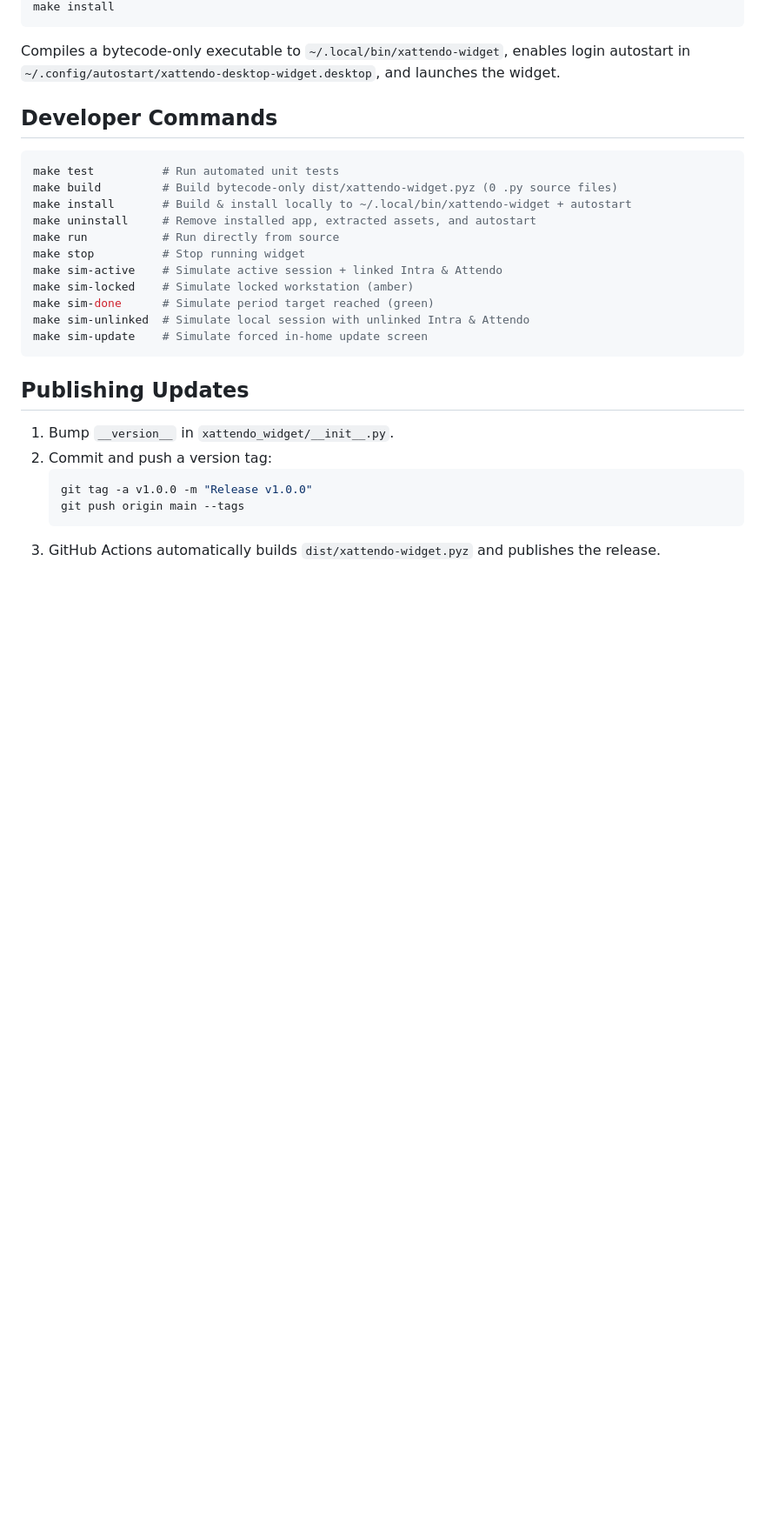
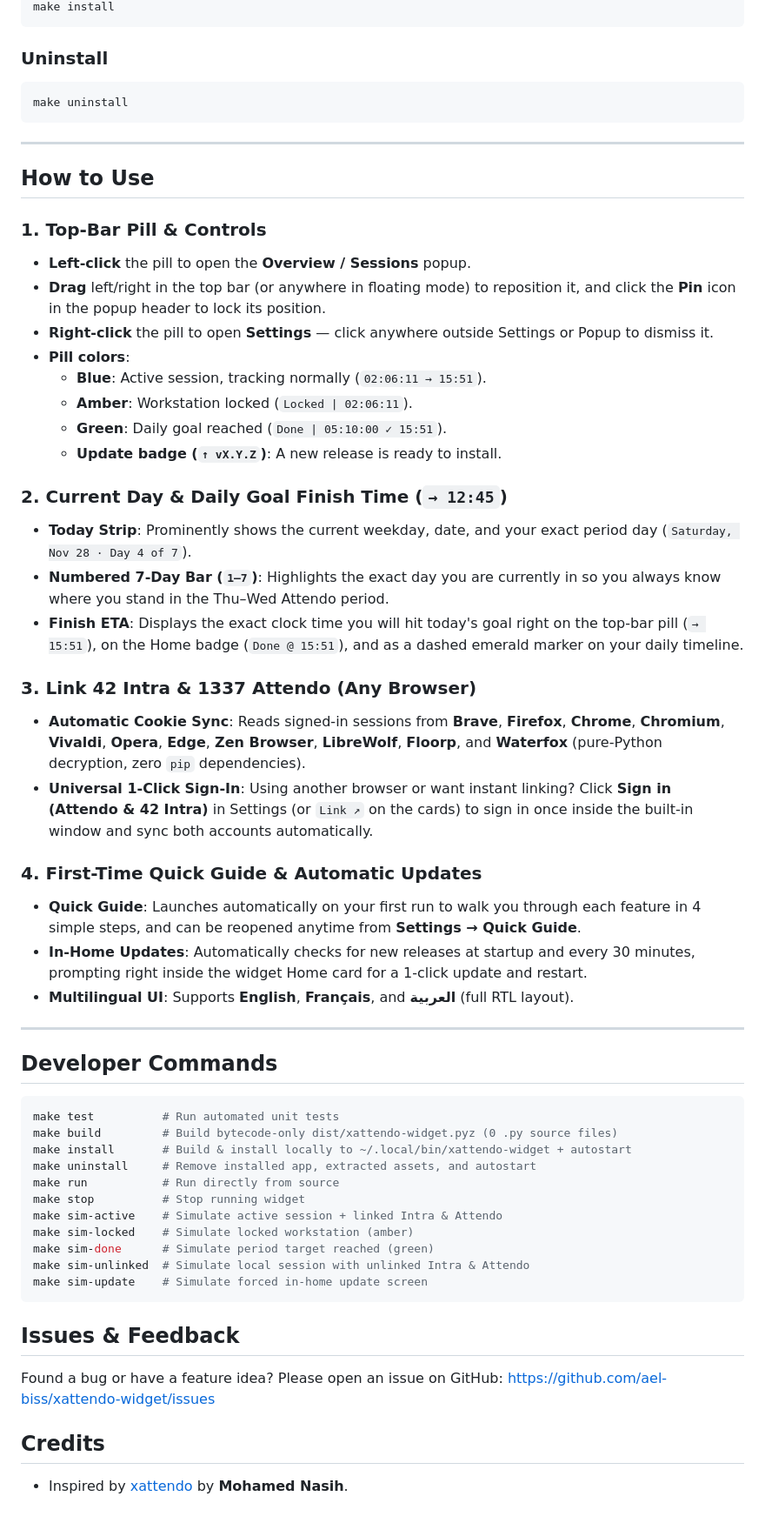
Before and after one commit to ael-biss/xattendo-widget, a Markdown page: README.md, the part around one of its changes. Shown at 87% size. Rendered like a GitHub page; blank space fills up the shorter version.

````diff
--- a/README.md
+++ b/README.md
@@ -31,7 +42,41 @@ Downloads the latest `xattendo-widget.pyz` release to `~/.local/bin/xattendo-wid
 make install
 ```
 
-Compiles a bytecode-only executable to `~/.local/bin/xattendo-widget`, enables login autostart in `~/.config/autostart/xattendo-desktop-widget.desktop`, and launches the widget.
+### Uninstall
+
+```bash
+make uninstall
+```
+
+---
+
+## How to Use
+
+### 1. Top-Bar Pill & Controls
+- **Left-click** the pill to open the **Overview / Sessions** popup.
+- **Drag** left/right in the top bar (or anywhere in floating mode) to reposition it, and click the **Pin** icon in the popup header to lock its position.
+- **Right-click** the pill to open **Settings** — click anywhere outside Settings or Popup to dismiss it.
+- **Pill colors**:
+  - **Blue**: Active session, tracking normally (`02:06:11 → 15:51`).
+  - **Amber**: Workstation locked (`Locked | 02:06:11`).
+  - **Green**: Daily goal reached (`Done | 05:10:00 ✓ 15:51`).
+  - **Update badge (`↑ vX.Y.Z`)**: A new release is ready to install.
+
+### 2. Current Day & Daily Goal Finish Time (`→ 12:45`)
+- **Today Strip**: Prominently shows the current weekday, date, and your exact period day (`Saturday, Nov 28 · Day 4 of 7`).
+- **Numbered 7-Day Bar (`1–7`)**: Highlights the exact day you are currently in so you always know where you stand in the Thu–Wed Attendo period.
+- **Finish ETA**: Displays the exact clock time you will hit today's goal right on the top-bar pill (`→ 15:51`), on the Home badge (`Done @ 15:51`), and as a dashed emerald marker on your daily timeline.
+
+### 3. Link 42 Intra & 1337 Attendo (Any Browser)
+- **Automatic Cookie Sync**: Reads signed-in sessions from **Brave**, **Firefox**, **Chrome**, **Chromium**, **Vivaldi**, **Opera**, **Edge**, **Zen Browser**, **LibreWolf**, **Floorp**, and **Waterfox** (pure-Python decryption, zero `pip` dependencies).
+- **Universal 1-Click Sign-In**: Using another browser or want instant linking? Click **Sign in (Attendo & 42 Intra)** in Settings (or `Link ↗` on the cards) to sign in once inside the built-in window and sync both accounts automatically.
+
+### 4. First-Time Quick Guide & Automatic Updates
+- **Quick Guide**: Launches automatically on your first run to walk you through each feature in 4 simple steps, and can be reopened anytime from **Settings → Quick Guide**.
+- **In-Home Updates**: Automatically checks for new releases at startup and every 30 minutes, prompting right inside the widget Home card for a 1-click update and restart.
+- **Multilingual UI**: Supports **English**, **Français**, and **العربية** (full RTL layout).
+
+---
 
 ## Developer Commands
 
@@ -49,12 +94,12 @@ make sim-unlinked  # Simulate local session with unlinked Intra & Attendo
 make sim-update    # Simulate forced in-home update screen
 ```
 
-## Publishing Updates
 
-1. Bump `__version__` in `xattendo_widget/__init__.py`.
-2. Commit and push a version tag:
-   ```bash
-   git tag -a v1.0.0 -m "Release v1.0.0"
-   git push origin main --tags
-   ```
-3. GitHub Actions automatically builds `dist/xattendo-widget.pyz` and publishes the release.
+## Issues & Feedback
+
+Found a bug or have a feature idea? Please open an issue on GitHub:
+https://github.com/ael-biss/xattendo-widget/issues
+
+## Credits
+
+- Inspired by [xattendo](https://github.com/mohamednasih/attendo) by **Mohamed Nasih**.
````
Also changed, not shown: other parts of README.md (+25 -14 lines), docs/screenshots/guide.png (added), docs/screenshots/overview.png (added), docs/screenshots/pill.png (added), 7 other files.
